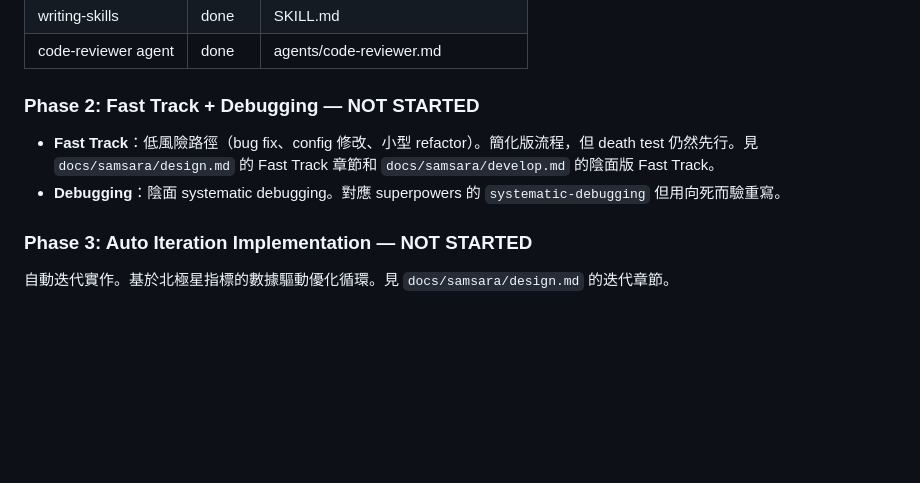
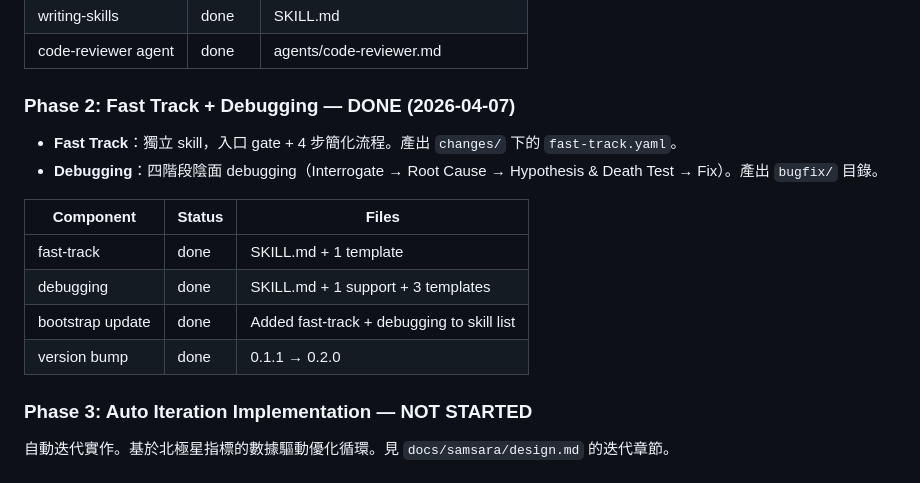
Before and after one commit to roymondliao/samsara, a Markdown page: MEMORY.md, the part around the change. GitHub-like rendering; blank space fills up the shorter version.

Commit message:
docs(samsara): update MEMORY.md with Phase 2 completion status
Co-Authored-By: Claude Opus 4.6 (1M context) <noreply@anthropic.com>

```diff
--- a/MEMORY.md
+++ b/MEMORY.md
@@ -80,10 +80,17 @@ samsara/
 | writing-skills | done | SKILL.md |
 | code-reviewer agent | done | agents/code-reviewer.md |
 
-### Phase 2: Fast Track + Debugging — NOT STARTED
+### Phase 2: Fast Track + Debugging — DONE (2026-04-07)
 
-- **Fast Track**：低風險路徑（bug fix、config 修改、小型 refactor）。簡化版流程，但 death test 仍然先行。見 `docs/samsara/design.md` 的 Fast Track 章節和 `docs/samsara/develop.md` 的陰面版 Fast Track。
-- **Debugging**：陰面 systematic debugging。對應 superpowers 的 `systematic-debugging` 但用向死而驗重寫。
+- **Fast Track**：獨立 skill，入口 gate + 4 步簡化流程。產出 `changes/` 下的 `fast-track.yaml`。
+- **Debugging**：四階段陰面 debugging（Interrogate → Root Cause → Hypothesis & Death Test → Fix）。產出 `bugfix/` 目錄。
+
+| Component | Status | Files |
+|-----------|--------|-------|
+| fast-track | done | SKILL.md + 1 template |
+| debugging | done | SKILL.md + 1 support + 3 templates |
+| bootstrap update | done | Added fast-track + debugging to skill list |
+| version bump | done | 0.1.1 → 0.2.0 |
 
 ### Phase 3: Auto Iteration Implementation — NOT STARTED
 
```
